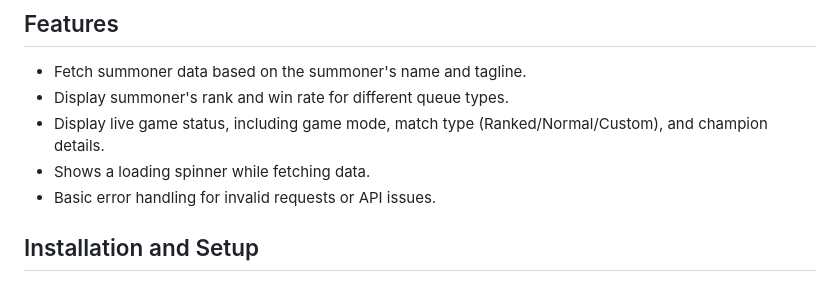
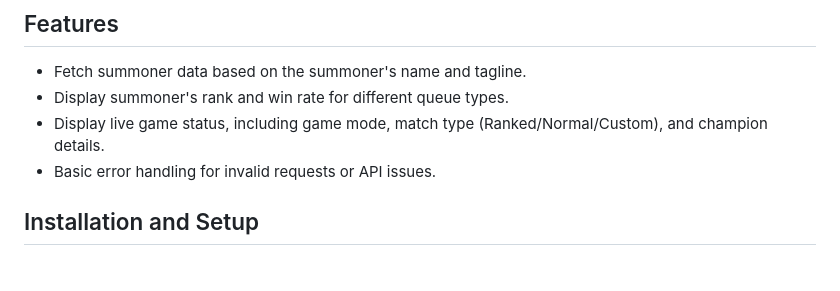
Before and after one commit to Cam-Cooper3/camgg, a Markdown page: README.md, the part around the change. Rendered like a GitHub page.

Commit message:
Update Feature List in README.md

```diff
--- a/README.md
+++ b/README.md
@@ -9,7 +9,6 @@
 - Fetch summoner data based on the summoner's name and tagline.
 - Display summoner's rank and win rate for different queue types.
 - Display live game status, including game mode, match type (Ranked/Normal/Custom), and champion details.
-- Shows a loading spinner while fetching data.
 - Basic error handling for invalid requests or API issues.
 
 ## Installation and Setup
```
